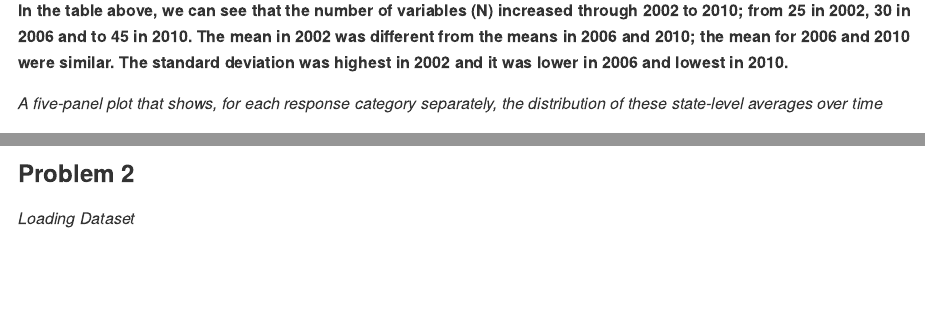
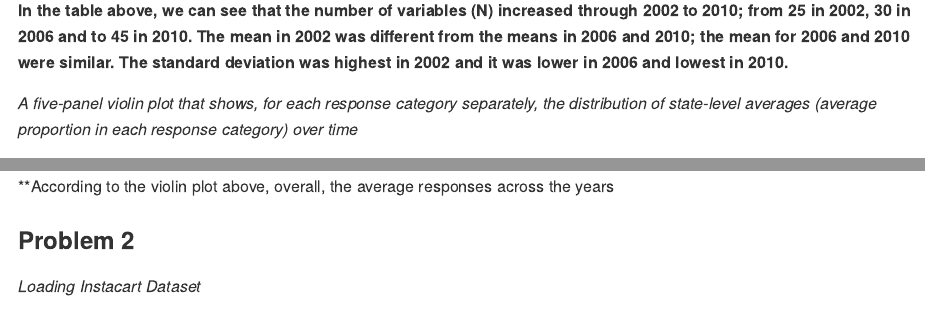
Before and after one commit to yaaklu/p8105_hw3_ykk2116, an R Markdown document (p8105_hw3_ykk2116.Rmd): the page in a window 1100 px wide, from 2450 px down, and a second part further down, joined at a grey line. Rendered offline with R 4.5, knitr and Pandoc, with nearby package versions; some code elsewhere in the file could not run offline; long lines of code are wrapped; column names are cleaned by a stand-in for the janitor package.

Commit message:
still describng output

````diff
--- a/p8105_hw3_ykk2116.Rmd
+++ b/p8105_hw3_ykk2116.Rmd
@@ -90,7 +98,8 @@ brfss_df %>%
 **In the table above, we can see that the number of variables (N) increased through 2002 to 2010; from 25 in 2002, 30 in 2006 and to 45 in 2010. The mean in 2002 was different from the means in 2006 and 2010; the mean for 2006 and 2010 were similar. The standard deviation was highest in 2002 and it was lower in 2006 and lowest in 2010.**
 
 
-_A five-panel plot that shows, for each response category separately, the distribution of these state-level averages over time_
+
+_A five-panel violin plot that shows, for each response category separately, the distribution of state-level averages (average proportion in each response category) over time_
 
 ```{r}
 average_brfss =
@@ -116,8 +126,10 @@ average_brfss %>%
+**According to the violin plot above, overall, the average responses across the years
+
 
 
 ### Problem 2
 
-_Loading Dataset_
+_Loading Instacart Dataset_
 
 ```{r}
 data("instacart")
````
Also changed, not shown: p8105_hw3_ykk2116.md, p8105_hw3_ykk2116_files/figure-gfm/unnamed-chunk-5-1.png, p8105_hw3_ykk2116_files/figure-gfm/unnamed-chunk-7-1.png, p8105_hw3_ykk2116.Rmd (11 more changed lines).
